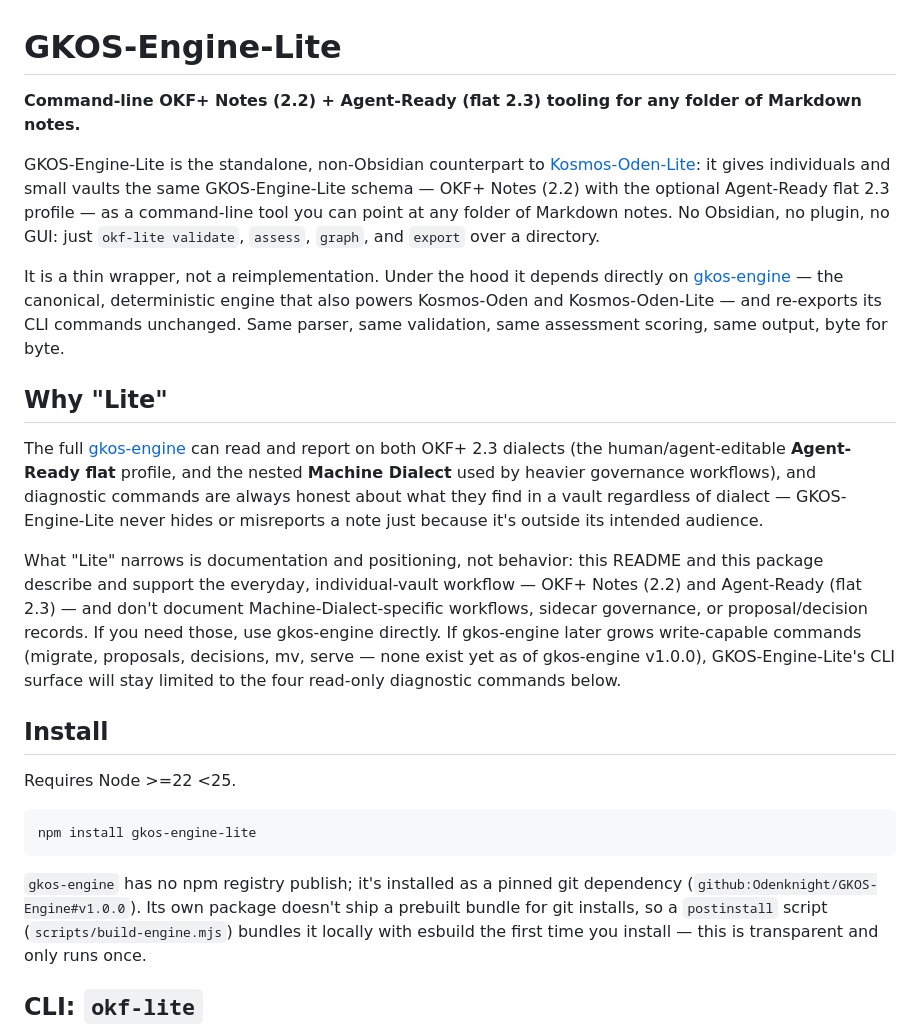
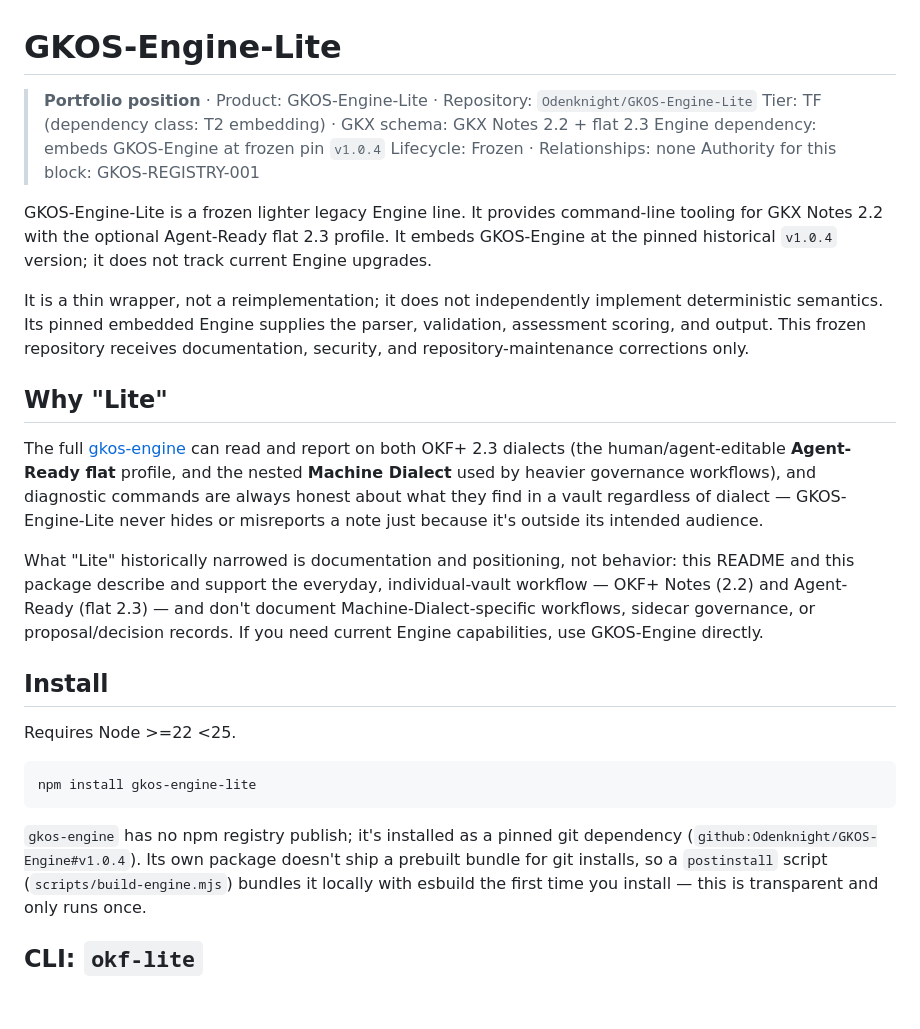
Before and after one commit to Odenknight/GKOS-Engine-Lite, a Markdown page: README.md, the part around the change. Drawn GitHub-style; blank space fills up the shorter version.

````diff
--- a/README.md
+++ b/README.md
@@ -1,21 +1,20 @@
 # GKOS-Engine-Lite
 
-**Command-line OKF+ Notes (2.2) + Agent-Ready (flat 2.3) tooling for any
-folder of Markdown notes.**
+> **Portfolio position** · Product: GKOS-Engine-Lite · Repository: `Odenknight/GKOS-Engine-Lite`
+> Tier: TF (dependency class: T2 embedding) · GKX schema: GKX Notes 2.2 + flat 2.3
+> Engine dependency: embeds GKOS-Engine at frozen pin `v1.0.4`
+> Lifecycle: Frozen · Relationships: none
+> Authority for this block: GKOS-REGISTRY-001
 
-GKOS-Engine-Lite is the standalone, non-Obsidian counterpart to
-[Kosmos-Oden-Lite](https://github.com/Odenknight/Kosmos-Oden-Lite): it gives
-individuals and small vaults the same GKOS-Engine-Lite schema — OKF+ Notes
-(2.2) with the optional Agent-Ready flat 2.3 profile — as a command-line tool
-you can point at any folder of Markdown notes. No Obsidian, no plugin, no
-GUI: just `okf-lite validate`, `assess`, `graph`, and `export` over a
-directory.
+GKOS-Engine-Lite is a frozen lighter legacy Engine line. It provides
+command-line tooling for GKX Notes 2.2 with the optional Agent-Ready flat 2.3
+profile. It embeds GKOS-Engine at the pinned historical `v1.0.4` version; it
+does not track current Engine upgrades.
 
-It is a thin wrapper, not a reimplementation. Under the hood it depends
-directly on [gkos-engine](https://github.com/Odenknight/GKOS-Engine) — the
-canonical, deterministic engine that also powers Kosmos-Oden and
-Kosmos-Oden-Lite — and re-exports its CLI commands unchanged. Same parser,
-same validation, same assessment scoring, same output, byte for byte.
+It is a thin wrapper, not a reimplementation; it does not independently
+implement deterministic semantics. Its pinned embedded Engine supplies the
+parser, validation, assessment scoring, and output. This frozen repository
+receives documentation, security, and repository-maintenance corrections only.
 
 ## Why "Lite"
 
@@ -26,14 +25,11 @@ governance workflows), and diagnostic commands are always honest about what
 they find in a vault regardless of dialect — GKOS-Engine-Lite never hides or
 misreports a note just because it's outside its intended audience.
 
-What "Lite" narrows is documentation and positioning, not behavior: this
+What "Lite" historically narrowed is documentation and positioning, not behavior: this
 README and this package describe and support the everyday, individual-vault
 workflow — OKF+ Notes (2.2) and Agent-Ready (flat 2.3) — and don't document
 Machine-Dialect-specific workflows, sidecar governance, or proposal/decision
-records. If you need those, use gkos-engine directly. If gkos-engine later
-grows write-capable commands (migrate, proposals, decisions, mv, serve — none
-exist yet as of gkos-engine v1.0.0), GKOS-Engine-Lite's CLI surface will stay
-limited to the four read-only diagnostic commands below.
+records. If you need current Engine capabilities, use GKOS-Engine directly.
 
 ## Install
 
@@ -44,7 +40,7 @@ npm install gkos-engine-lite
 ```
 
 `gkos-engine` has no npm registry publish; it's installed as a pinned git
-dependency (`github:Odenknight/GKOS-Engine#v1.0.0`). Its own package doesn't
+dependency (`github:Odenknight/GKOS-Engine#v1.0.4`). Its own package doesn't
 ship a prebuilt bundle for git installs, so a `postinstall` script
 (`scripts/build-engine.mjs`) bundles it locally with esbuild the first time
 you install — this is transparent and only runs once.
````
